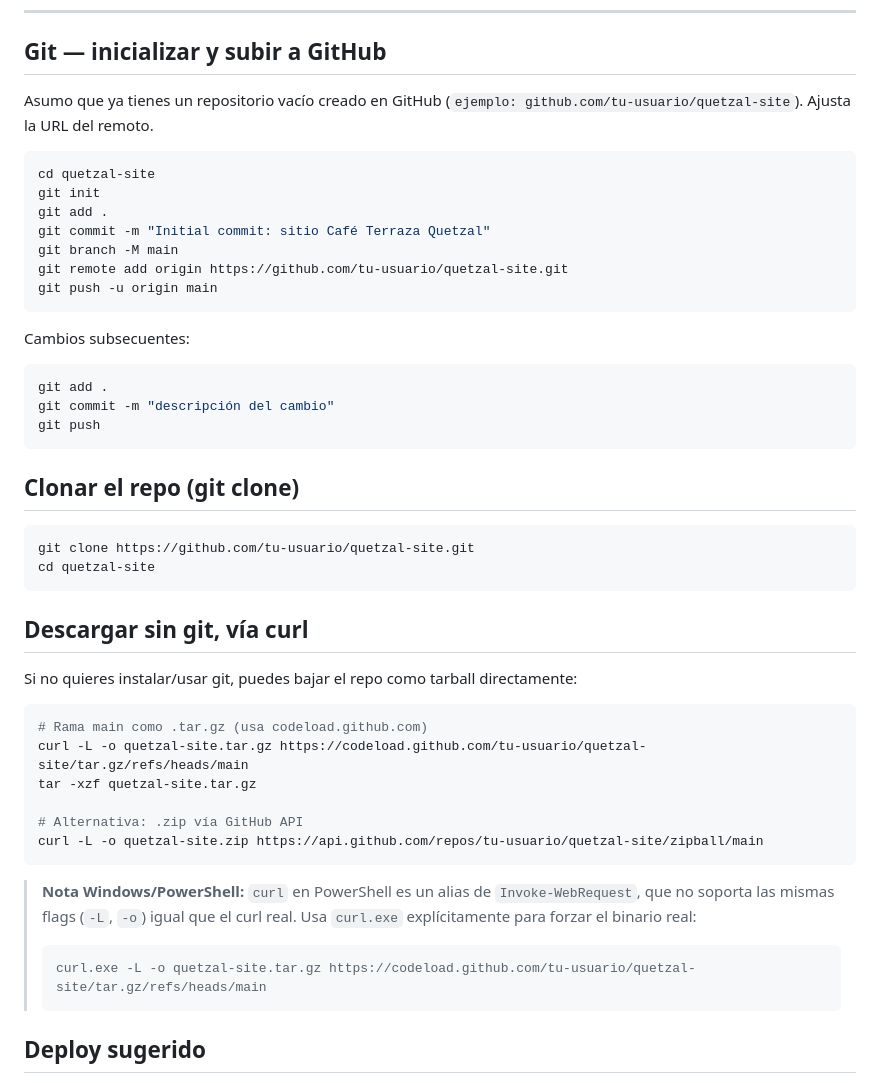
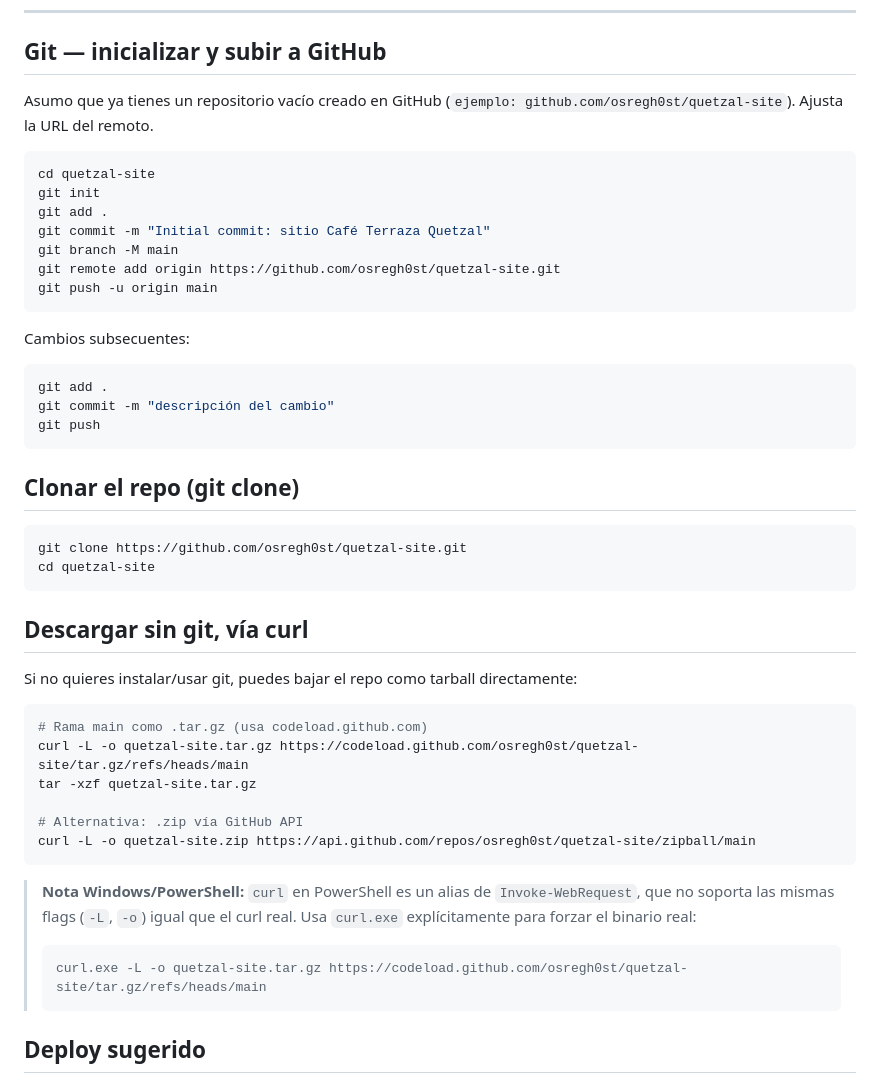
Before and after one commit to OSREGH0ST/Cafe, a Markdown page: README.md, the part around the change. GitHub-like rendering.

````diff
--- a/README.md
+++ b/README.md
@@ -35,7 +35,7 @@ python3 -m http.server 8000
 
 ## Git — inicializar y subir a GitHub
 
-Asumo que ya tienes un repositorio vacío creado en GitHub (`ejemplo: github.com/tu-usuario/quetzal-site`). Ajusta la URL del remoto.
+Asumo que ya tienes un repositorio vacío creado en GitHub (`ejemplo: github.com/osregh0st/quetzal-site`). Ajusta la URL del remoto.
 
 ```bash
 cd quetzal-site
@@ -43,7 +43,7 @@ git init
 git add .
 git commit -m "Initial commit: sitio Café Terraza Quetzal"
 git branch -M main
-git remote add origin https://github.com/tu-usuario/quetzal-site.git
+git remote add origin https://github.com/osregh0st/quetzal-site.git
 git push -u origin main
 ```
 
@@ -58,7 +58,7 @@ git push
 ## Clonar el repo (git clone)
 
 ```bash
-git clone https://github.com/tu-usuario/quetzal-site.git
+git clone https://github.com/osregh0st/quetzal-site.git
 cd quetzal-site
 ```
 
@@ -68,16 +68,16 @@ Si no quieres instalar/usar git, puedes bajar el repo como tarball directamente:
 
 ```bash
 # Rama main como .tar.gz (usa codeload.github.com)
-curl -L -o quetzal-site.tar.gz https://codeload.github.com/tu-usuario/quetzal-site/tar.gz/refs/heads/main
+curl -L -o quetzal-site.tar.gz https://codeload.github.com/osregh0st/quetzal-site/tar.gz/refs/heads/main
 tar -xzf quetzal-site.tar.gz
 
 # Alternativa: .zip vía GitHub API
-curl -L -o quetzal-site.zip https://api.github.com/repos/tu-usuario/quetzal-site/zipball/main
+curl -L -o quetzal-site.zip https://api.github.com/repos/osregh0st/quetzal-site/zipball/main
 ```
 
 > **Nota Windows/PowerShell:** `curl` en PowerShell es un alias de `Invoke-WebRequest`, que no soporta las mismas flags (`-L`, `-o`) igual que el curl real. Usa `curl.exe` explícitamente para forzar el binario real:
 > ```powershell
-> curl.exe -L -o quetzal-site.tar.gz https://codeload.github.com/tu-usuario/quetzal-site/tar.gz/refs/heads/main
+> curl.exe -L -o quetzal-site.tar.gz https://codeload.github.com/osregh0st/quetzal-site/tar.gz/refs/heads/main
 > ```
 
 ## Deploy sugerido
````
